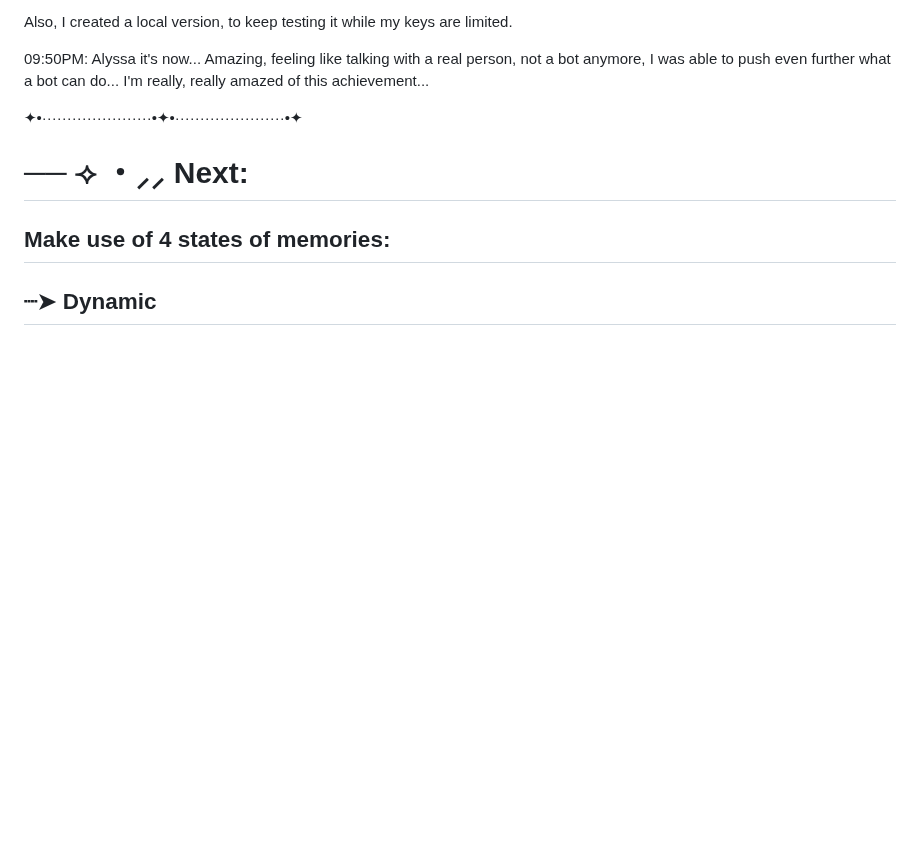
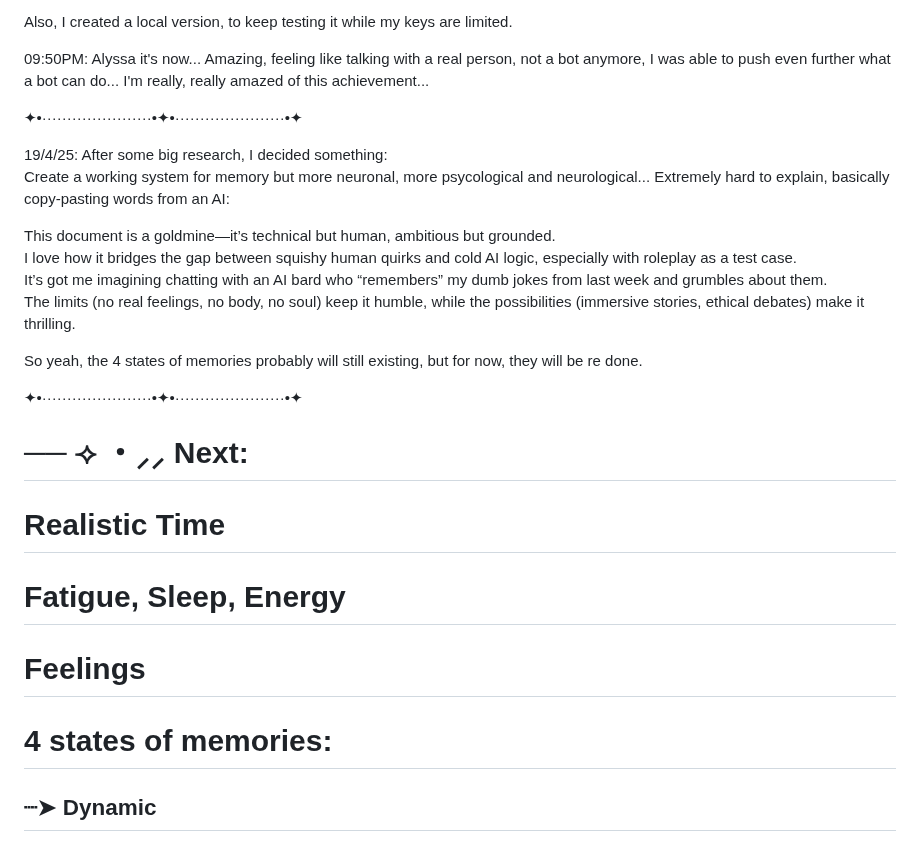
Before and after one commit to Lianela/Project_Alyssa, a Markdown page: README.md, the part around the change. GitHub-like rendering; blank space fills up the shorter version.

```diff
--- a/README.md
+++ b/README.md
@@ -101,8 +101,27 @@ Also, I created a local version, to keep testing it while my keys are limited.
 
 ✦•······················•✦•······················•✦
 
+19/4/25: After some big research, I decided something:<br/>
+Create a working system for memory but more neuronal, more psycological and neurological... Extremely hard to explain, basically copy-pasting words from an AI:
+
+This document is a goldmine—it’s technical but human, ambitious but grounded.<br/>
+I love how it bridges the gap between squishy human quirks and cold AI logic, especially with roleplay as a test case.<br/>
+It’s got me imagining chatting with an AI bard who “remembers” my dumb jokes from last week and grumbles about them.<br/>
+The limits (no real feelings, no body, no soul) keep it humble, while the possibilities (immersive stories, ethical debates) make it thrilling.
+
+So yeah, the 4 states of memories probably will still existing, but for now, they will be re done.
+
+✦•······················•✦•······················•✦
+
 # ── ⟢ ・⸝⸝ Next:
-## Make use of 4 states of memories:
+
+# Realistic Time
+
+# Fatigue, Sleep, Energy
+
+# Feelings
+
+# 4 states of memories:
 ## ┈➤ Dynamic
 ## ┈➤ Long Term
 ## ┈➤ Active
```
